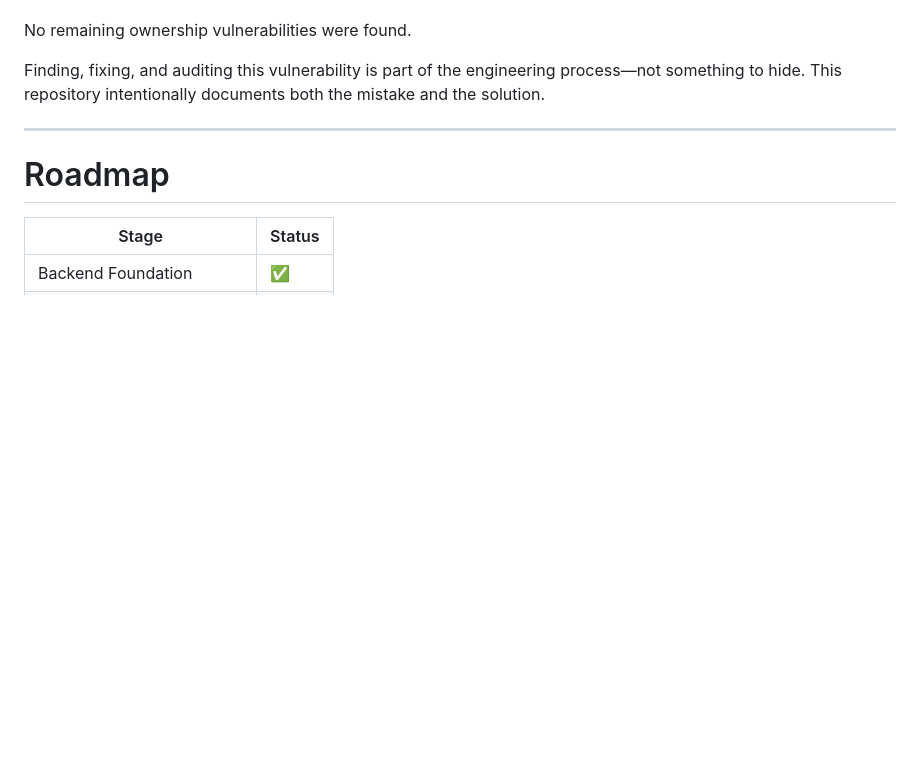
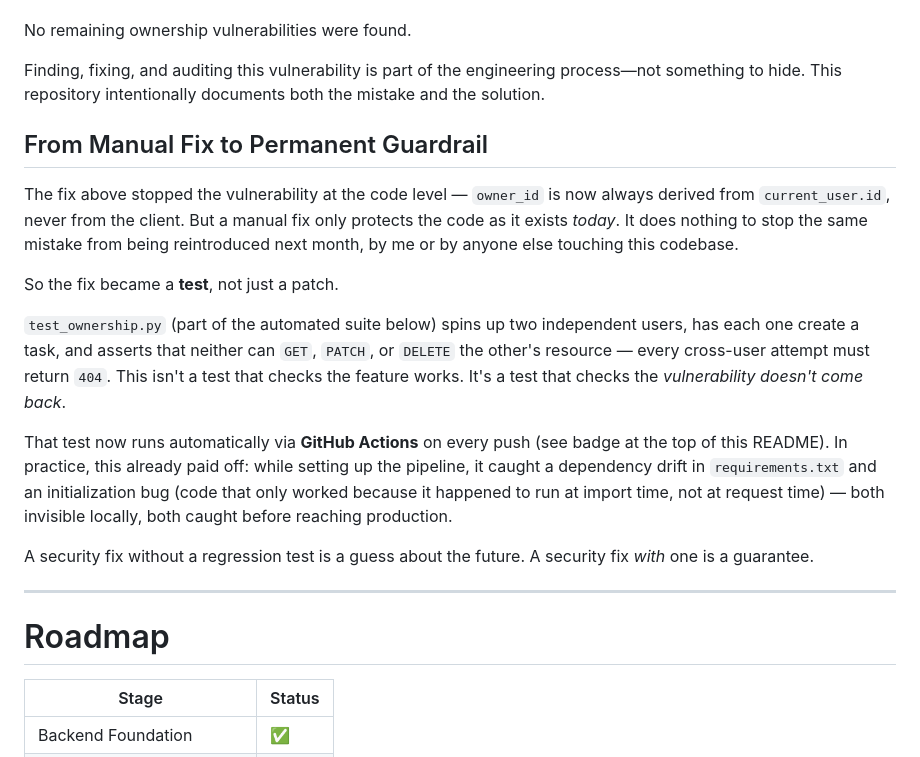
Before and after one commit to guilherme0311-23/MindFlow, a Markdown page: README.md, the part around the change. GitHub-like rendering; blank space fills up the shorter version.

Commit message:
atualização README

```diff
--- a/README.md
+++ b/README.md
@@ -179,6 +179,32 @@ No remaining ownership vulnerabilities were found.
 
 Finding, fixing, and auditing this vulnerability is part of the engineering process—not something to hide. This repository intentionally documents both the mistake and the solution.
 
+## From Manual Fix to Permanent Guardrail
+
+The fix above stopped the vulnerability at the code level — `owner_id` is
+now always derived from `current_user.id`, never from the client. But a
+manual fix only protects the code as it exists *today*. It does nothing
+to stop the same mistake from being reintroduced next month, by me or by
+anyone else touching this codebase.
+
+So the fix became a **test**, not just a patch.
+
+`test_ownership.py` (part of the automated suite below) spins up two
+independent users, has each one create a task, and asserts that neither
+can `GET`, `PATCH`, or `DELETE` the other's resource — every cross-user
+attempt must return `404`. This isn't a test that checks the feature
+works. It's a test that checks the *vulnerability doesn't come back*.
+
+That test now runs automatically via **GitHub Actions** on every push
+(see badge at the top of this README). In practice, this already paid
+off: while setting up the pipeline, it caught a dependency drift in
+`requirements.txt` and an initialization bug (code that only worked
+because it happened to run at import time, not at request time) — both
+invisible locally, both caught before reaching production.
+
+A security fix without a regression test is a guess about the future.
+A security fix *with* one is a guarantee.
+
 ---
 
 # Roadmap
```
